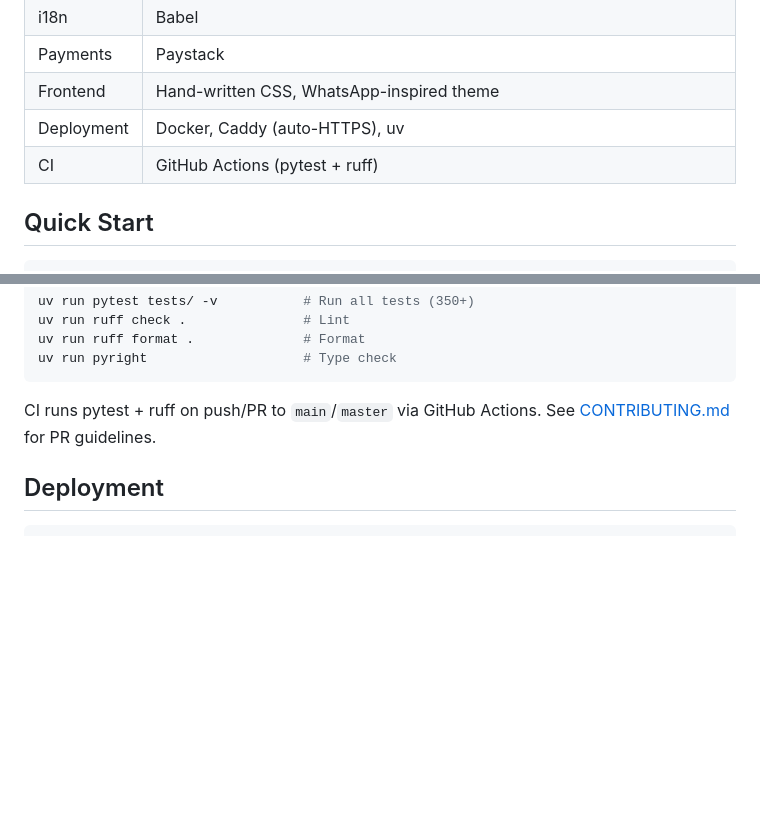
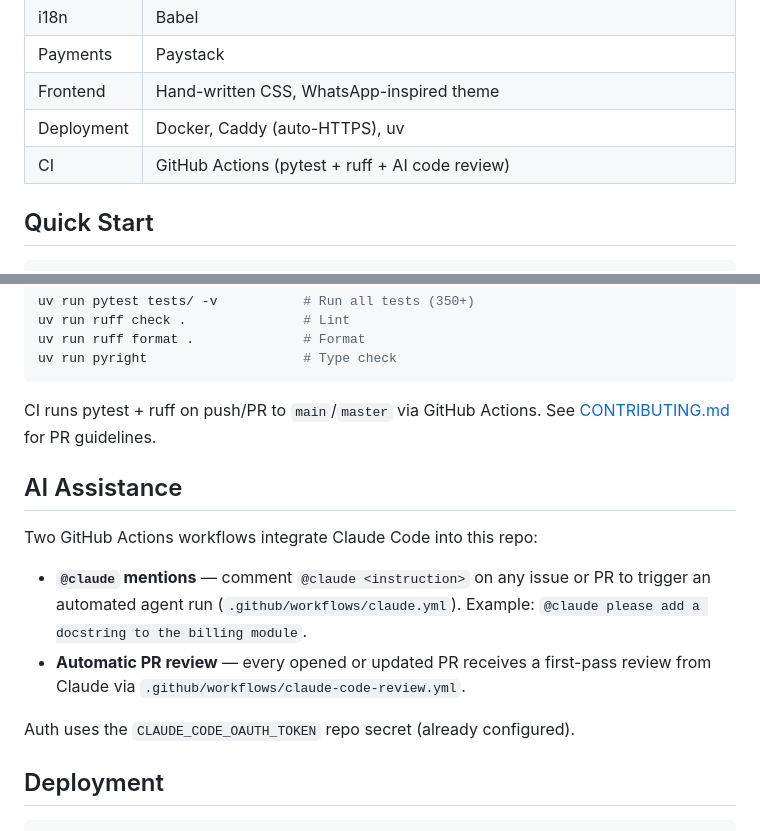
Before and after one commit to kulemantu/ns.classgen, a Markdown page: README.md, 2 parts joined by grey strips. Drawn GitHub-style; blank space fills up the shorter version.

Commit message:
docs: document Claude Code GitHub integration in README
Adds an AI Assistance section describing the @claude mention trigger
and automatic PR review workflows. Updates the CI table row to reflect
the added AI code review step.

Closes #5

Co-authored-by: Kago Kagichiri <kulemantu@users.noreply.github.com>

````diff
--- a/README.md
+++ b/README.md
@@ -33,7 +33,7 @@ Built for classrooms of 30-60 students with exercise books, pens, and a chalkboa
 | Payments | Paystack |
 | Frontend | Hand-written CSS, WhatsApp-inspired theme |
 | Deployment | Docker, Caddy (auto-HTTPS), uv |
-| CI | GitHub Actions (pytest + ruff) |
+| CI | GitHub Actions (pytest + ruff + AI code review) |
 
 ## Quick Start
 
@@ -156,6 +156,15 @@ uv run pyright                    # Type check
 
 CI runs pytest + ruff on push/PR to `main`/`master` via GitHub Actions. See [CONTRIBUTING.md](CONTRIBUTING.md) for PR guidelines.
 
+## AI Assistance
+
+Two GitHub Actions workflows integrate Claude Code into this repo:
+
+- **`@claude` mentions** — comment `@claude <instruction>` on any issue or PR to trigger an automated agent run (`.github/workflows/claude.yml`). Example: `@claude please add a docstring to the billing module`.
+- **Automatic PR review** — every opened or updated PR receives a first-pass review from Claude via `.github/workflows/claude-code-review.yml`.
+
+Auth uses the `CLAUDE_CODE_OAUTH_TOKEN` repo secret (already configured).
+
 ## Deployment
 
 ```bash
````
